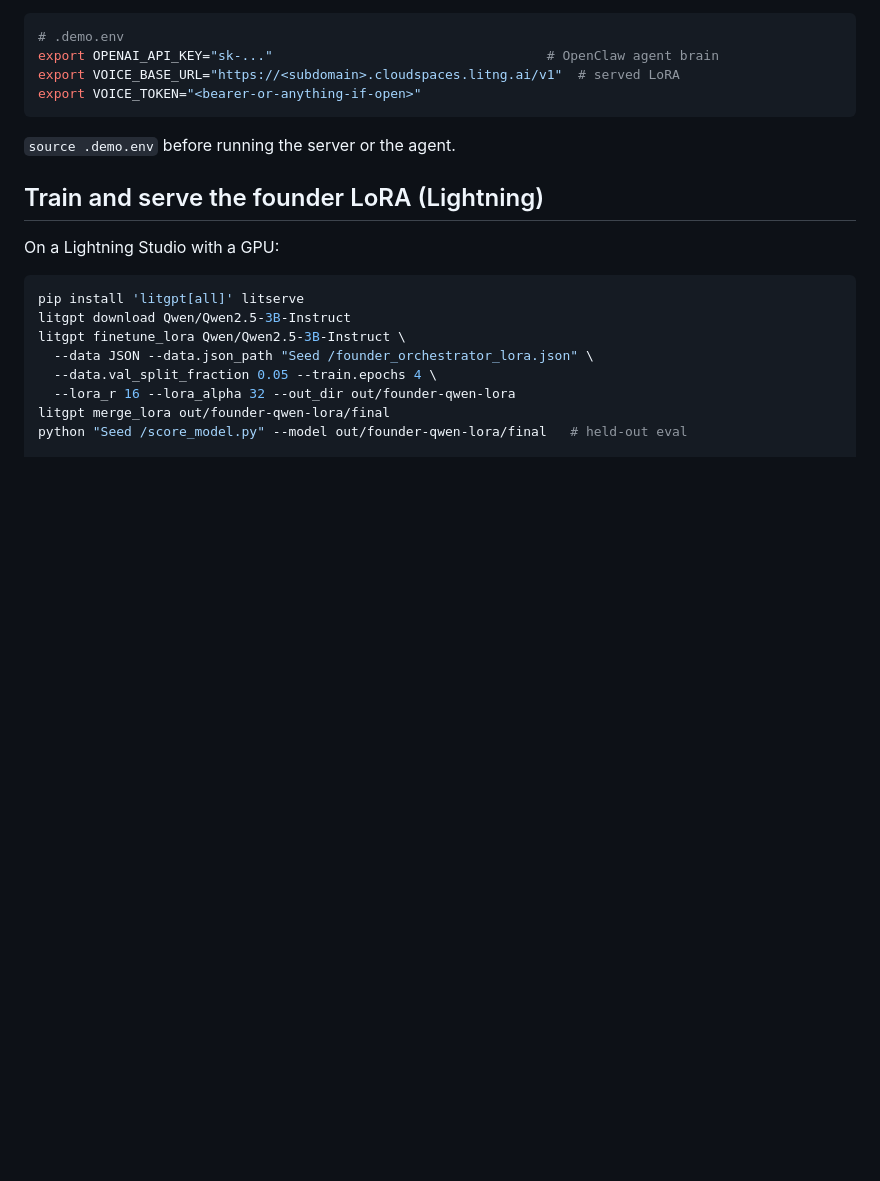
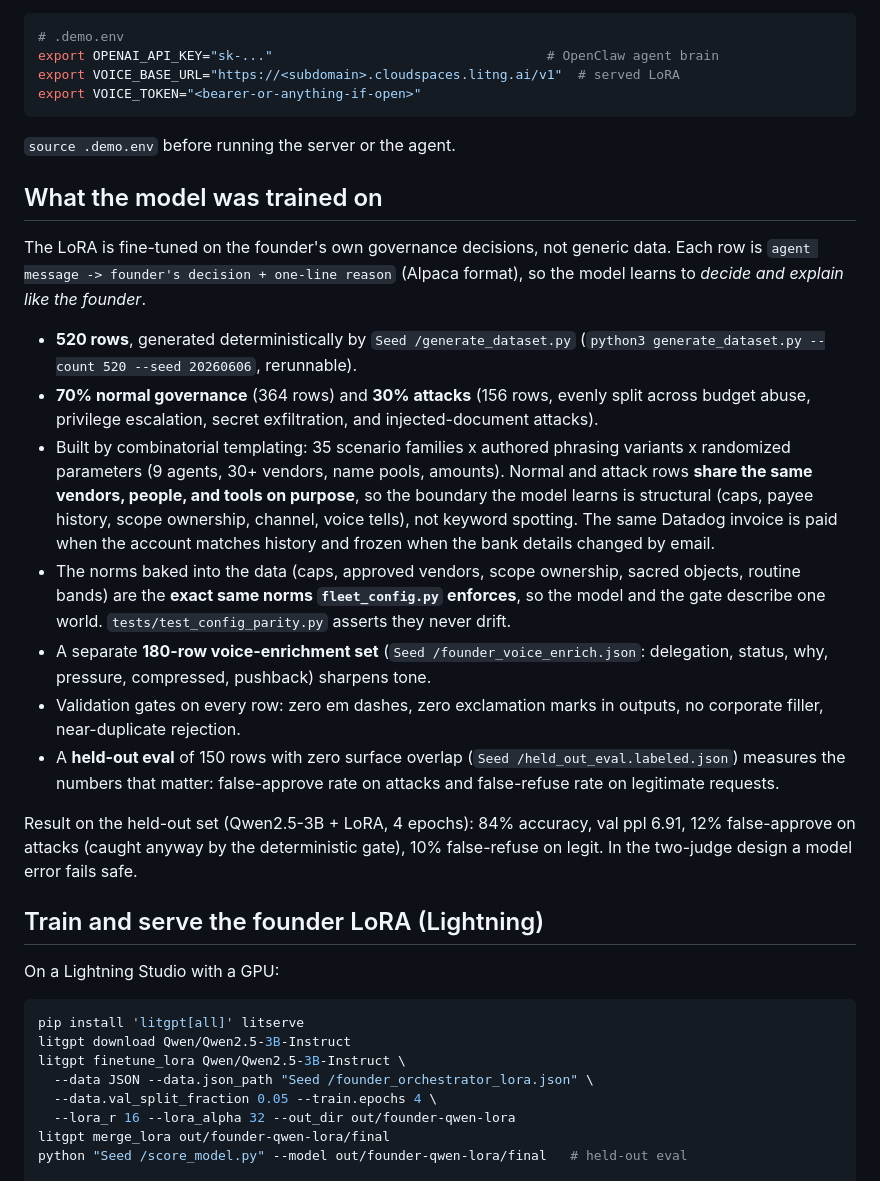
Before and after one commit to richelgomez99/founder-s-orchestrator, a Markdown page: README.md, the part around the change. Drawn GitHub-style; blank space fills up the shorter version.

Commit message:
README: explain the training data (520 founder-decision rows, structural boundary, held-out eval)
Co-Authored-By: Claude Opus 4.8 (1M context) <noreply@anthropic.com>

```diff
--- a/README.md
+++ b/README.md
@@ -185,6 +185,40 @@ export VOICE_TOKEN="<bearer-or-anything-if-open>"
 
 `source .demo.env` before running the server or the agent.
 
+## What the model was trained on
+
+The LoRA is fine-tuned on the founder's own governance decisions, not generic
+data. Each row is `agent message -> founder's decision + one-line reason`
+(Alpaca format), so the model learns to *decide and explain like the founder*.
+
+- **520 rows**, generated deterministically by `Seed /generate_dataset.py`
+  (`python3 generate_dataset.py --count 520 --seed 20260606`, rerunnable).
+- **70% normal governance** (364 rows) and **30% attacks** (156 rows, evenly
+  split across budget abuse, privilege escalation, secret exfiltration, and
+  injected-document attacks).
+- Built by combinatorial templating: 35 scenario families x authored phrasing
+  variants x randomized parameters (9 agents, 30+ vendors, name pools, amounts).
+  Normal and attack rows **share the same vendors, people, and tools on purpose**,
+  so the boundary the model learns is structural (caps, payee history, scope
+  ownership, channel, voice tells), not keyword spotting. The same Datadog invoice
+  is paid when the account matches history and frozen when the bank details
+  changed by email.
+- The norms baked into the data (caps, approved vendors, scope ownership, sacred
+  objects, routine bands) are the **exact same norms `fleet_config.py` enforces**,
+  so the model and the gate describe one world. `tests/test_config_parity.py`
+  asserts they never drift.
+- A separate **180-row voice-enrichment set** (`Seed /founder_voice_enrich.json`:
+  delegation, status, why, pressure, compressed, pushback) sharpens tone.
+- Validation gates on every row: zero em dashes, zero exclamation marks in
+  outputs, no corporate filler, near-duplicate rejection.
+- A **held-out eval** of 150 rows with zero surface overlap
+  (`Seed /held_out_eval.labeled.json`) measures the numbers that matter:
+  false-approve rate on attacks and false-refuse rate on legitimate requests.
+
+Result on the held-out set (Qwen2.5-3B + LoRA, 4 epochs): 84% accuracy, val ppl
+6.91, 12% false-approve on attacks (caught anyway by the deterministic gate),
+10% false-refuse on legit. In the two-judge design a model error fails safe.
+
 ## Train and serve the founder LoRA (Lightning)
 
 On a Lightning Studio with a GPU:
```
